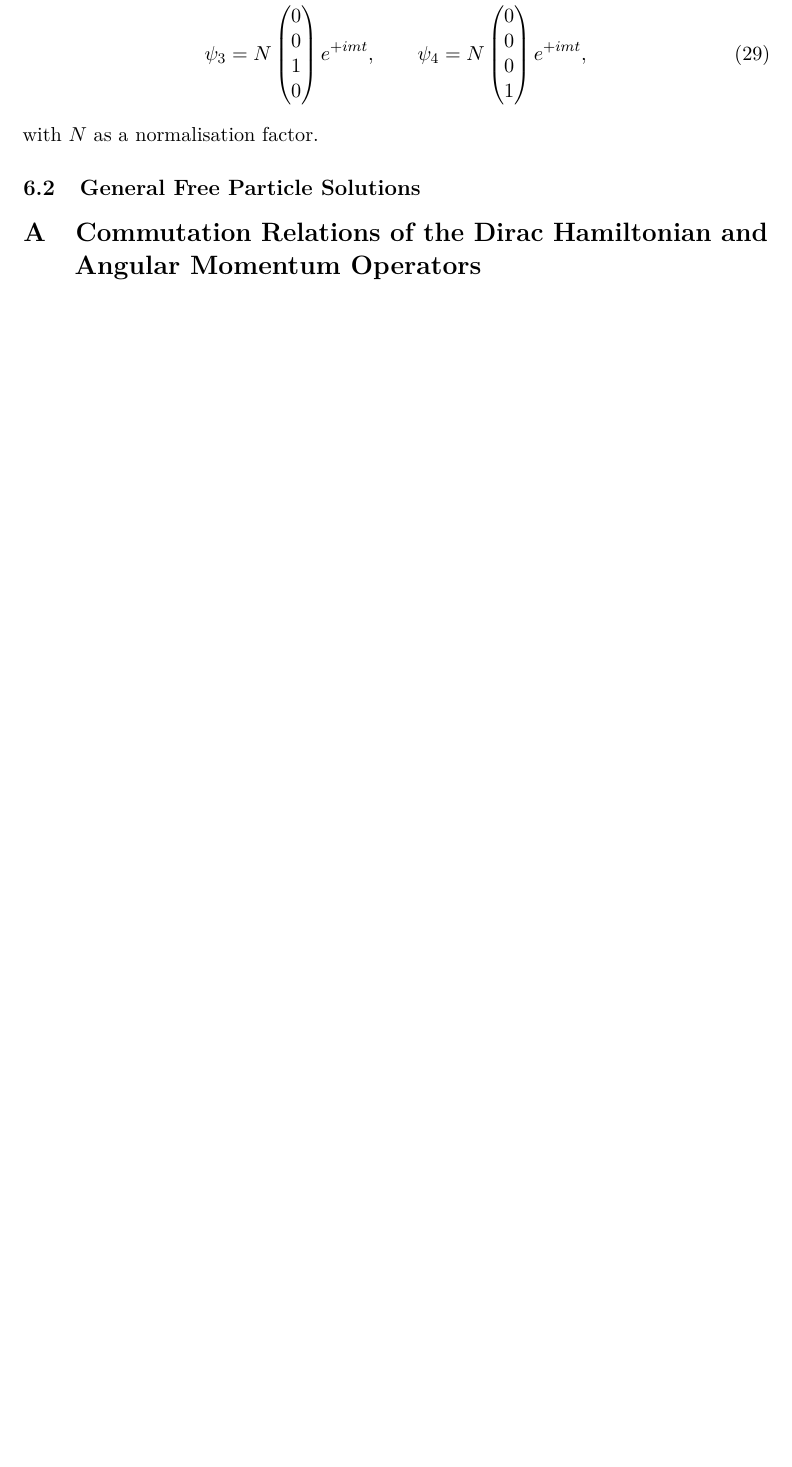
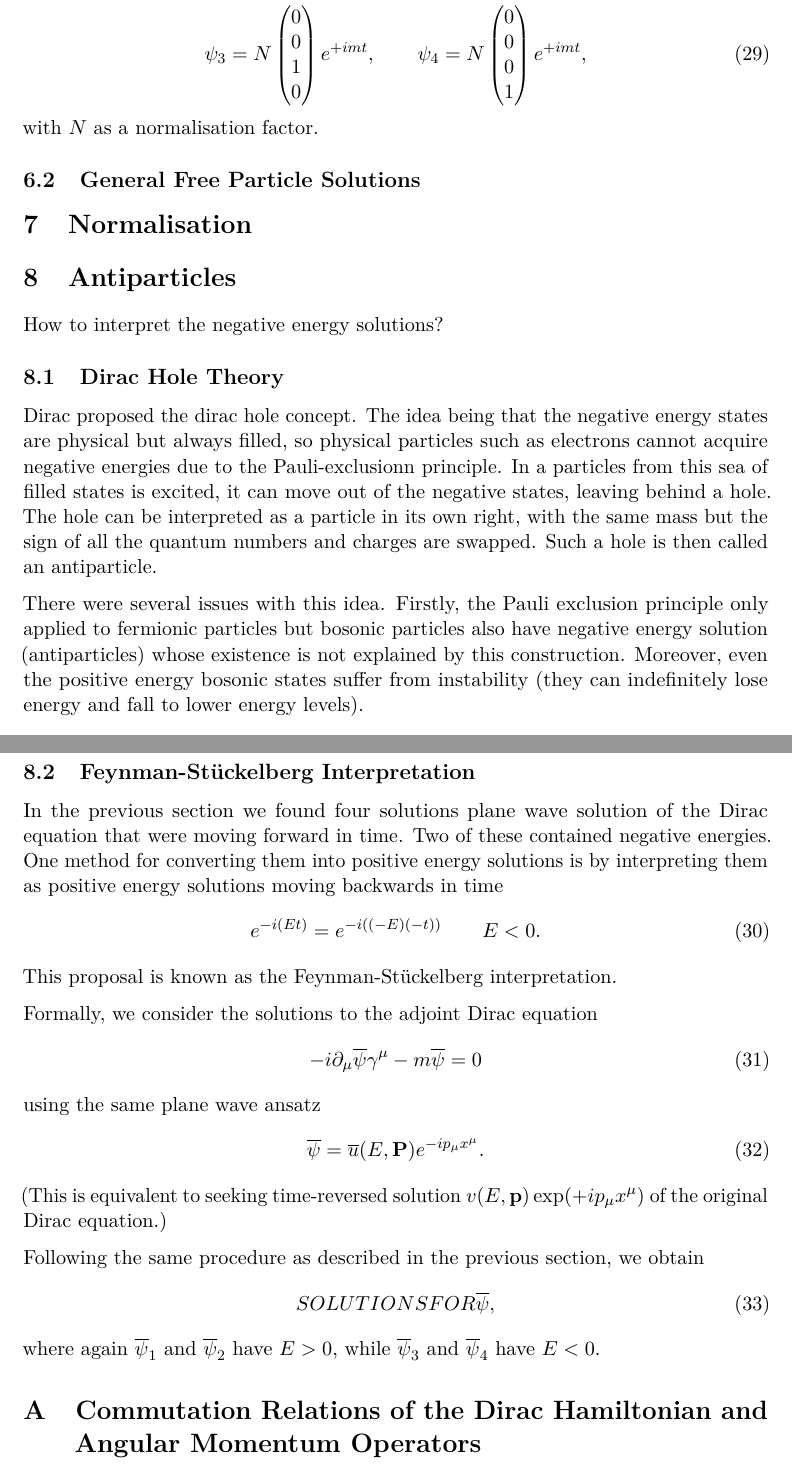
Before and after one commit to rashidtalha/nust-bs-maths, a LaTeX document (quantum-field-theory/main.tex): part of page 4 of 4 before the commit and two parts of pages 4 and 5 of 5 after it, the two joined at a grey line, cut so that both start at the same text, the shorter picture padded with empty space. The pictures show the PDF file quantum-field-theory/main.pdf that the author committed with the source.

Commit message:
Add a section on antiparticle solutions to Dirac equation

```diff
--- a/quantum-field-theory/main.tex
+++ b/quantum-field-theory/main.tex
@@ -188,6 +188,39 @@ with $N$ as a normalisation factor.
 
 \subsection{General Free Particle Solutions}
 
+\section{Normalisation}
+
+\section{Antiparticles}
+How to interpret the negative energy solutions?
+
+\subsection{Dirac Hole Theory}
+Dirac proposed the dirac hole concept. The idea being that the negative energy states are physical but always filled, so physical particles such as electrons cannot acquire negative energies due to the Pauli-exclusionn principle. In a particles from this sea of filled states is excited, it can move out of the negative states, leaving behind a hole. The hole can be interpreted as a particle in its own right, with the same mass but the sign of all the quantum numbers and charges are swapped. Such a hole is then called an antiparticle.
+
+There were several issues with this idea. Firstly, the Pauli exclusion principle only applied to fermionic particles but bosonic particles also have negative energy solution (antiparticles) whose existence is not explained by this construction. Moreover, even the positive energy bosonic states suffer from instability (they can indefinitely lose energy and fall to lower energy levels).
+
+\subsection{Feynman-St{\"u}ckelberg Interpretation}
+In the previous section we found four solutions plane wave solution of the Dirac equation that were moving forward in time. Two of these contained negative energies. One method for converting them into positive energy solutions is by interpreting them as positive energy solutions moving backwards in time
+\begin{equation}
+    e^{-i\paren*{Et}} = e^{-i\paren*{(-E)(-t)}}
+    \qquad E < 0.
+\end{equation}
+This proposal is known as the Feynman-St{\"u}ckelberg interpretation.
+
+Formally, we consider the solutions to the adjoint Dirac equation
+\begin{equation}
+    -i \pd_\mu \apsi \gamma^\mu - m\apsi = 0
+\end{equation}
+using the same plane wave ansatz
+\begin{equation}
+    \apsi = \qbar{u}(E, \vec{P}) e^{-i p_\mu x^\mu}.
+\end{equation}
+(This is equivalent to seeking time-reversed solution $v(E, \vec{p})\exp\paren*{+ip_\mu x^\mu}$ of the original Dirac equation.)
+
+Following the same procedure as described in the previous section, we obtain
+\begin{equation}
+    SOLUTIONS FOR \apsi,
+\end{equation}
+where again $\apsi_1$ and $\apsi_2$ have $E > 0$, while $\apsi_3$ and $\apsi_4$ have $E < 0$.
 
 
 \appendix
```
Also changed, not shown: quantum-field-theory/main.pdf.
